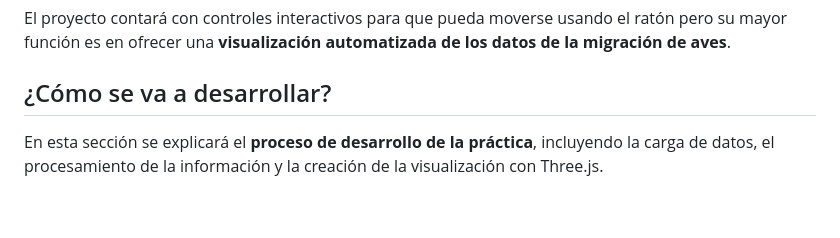
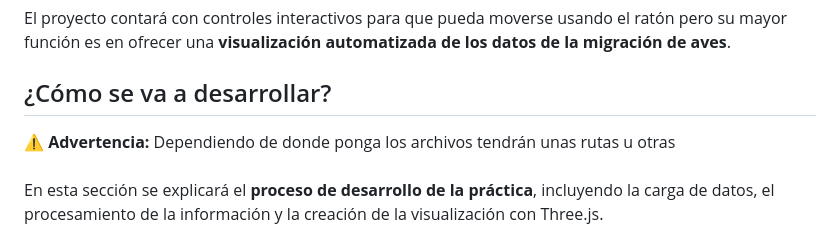
Before and after one commit to AndreaSantaloz/BirdMigration, a Markdown page: README.md, the part around the change. Drawn GitHub-style; blank space fills up the shorter version.

Commit message:
Update README with warning and development process details
Added a warning about file paths and clarified development process.

```diff
--- a/README.md
+++ b/README.md
@@ -31,7 +31,9 @@ También será necesario crear una cuenta en **CodeSandbox** y desarrollar el pr
 El proyecto  contará con controles interactivos para que pueda moverse usando el ratón pero su mayor función es  en ofrecer una **visualización automatizada de los datos de la migración de aves**.
 
 ## ¿Cómo se va a desarrollar?
-
+:warning: **Advertencia:** Dependiendo de donde ponga los archivos tendrán unas rutas u otras
+<br>
+<br>
 En esta sección se explicará el **proceso de desarrollo de la práctica**, incluyendo la carga de datos, el procesamiento de la información y la creación de la visualización con Three.js.
 
 Como todo proyecto de Three.js importamos las librerias necesarias que son las siguientes:
```
